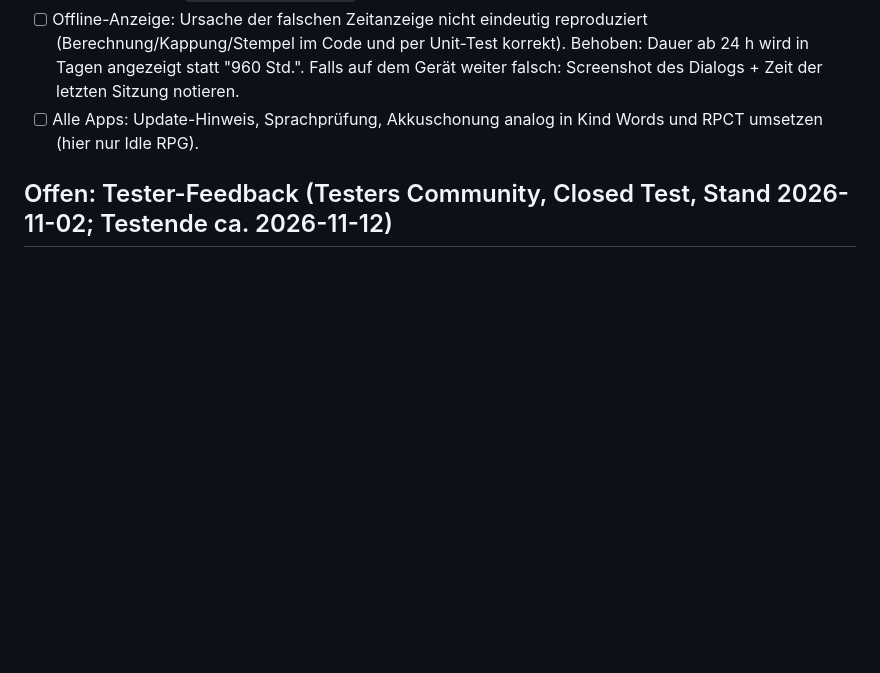
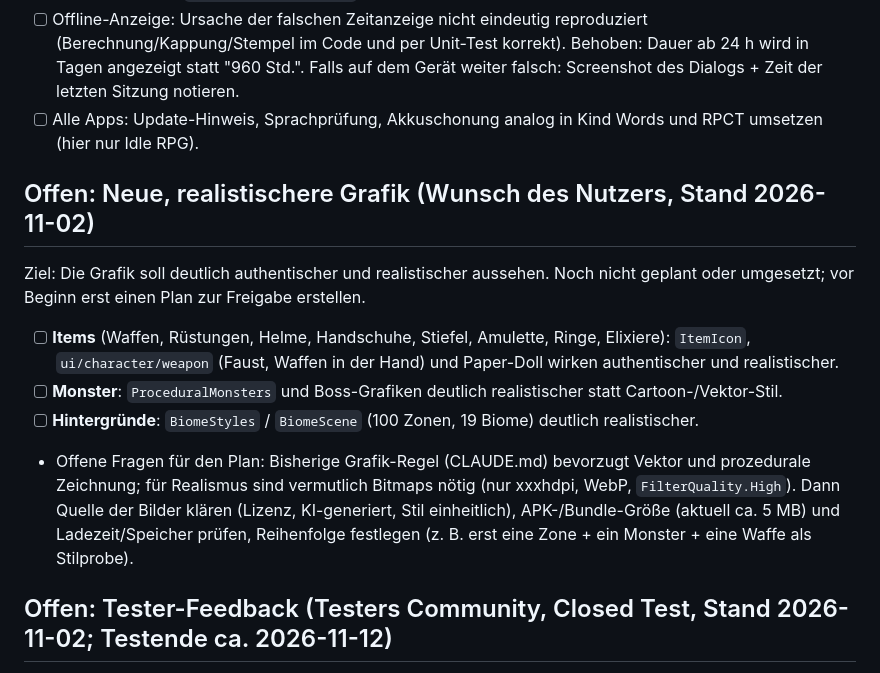
Before and after one commit to Ilitrius/rpg-game-app, a Markdown page: TODO.md, the part around the change. Rendered like a GitHub page; blank space fills up the shorter version.

Commit message:
TODO: Wunsch nach realistischerer Grafik (Items, Monster, Hintergründe)
Co-Authored-By: Claude Sonnet 5.5 <noreply@anthropic.com>

```diff
--- a/TODO.md
+++ b/TODO.md
@@ -6,6 +6,13 @@ Legende: `[ ]` offen · `[x]` erledigt
 - [ ] Alles Folgende wurde ohne baubares Android-SDK umgesetzt (dl.google.com gesperrt): `.\gradlew.bat testDebugUnitTest lintDebug assembleDebug` laufen lassen, Fehler beheben, dann auf dem Emulator prüfen: Sprachwechsel (System/DE/EN, alle Tabs), Sounds (Pegel/Latenz anhören), Offline-Dialog nach zurückdatiertem `lastActiveEpochMillis`, Update-Hinweis (nur mit Play-Store-Installation, Internal Test).
 - [ ] Offline-Anzeige: Ursache der falschen Zeitanzeige nicht eindeutig reproduziert (Berechnung/Kappung/Stempel im Code und per Unit-Test korrekt). Behoben: Dauer ab 24 h wird in Tagen angezeigt statt "960 Std.". Falls auf dem Gerät weiter falsch: Screenshot des Dialogs + Zeit der letzten Sitzung notieren.
 - [ ] Alle Apps: Update-Hinweis, Sprachprüfung, Akkuschonung analog in Kind Words und RPCT umsetzen (hier nur Idle RPG).
+
+## Offen: Neue, realistischere Grafik (Wunsch des Nutzers, Stand 2026-11-02)
+Ziel: Die Grafik soll deutlich authentischer und realistischer aussehen. Noch nicht geplant oder umgesetzt; vor Beginn erst einen Plan zur Freigabe erstellen.
+- [ ] **Items** (Waffen, Rüstungen, Helme, Handschuhe, Stiefel, Amulette, Ringe, Elixiere): `ItemIcon`, `ui/character/weapon` (Faust, Waffen in der Hand) und Paper-Doll wirken authentischer und realistischer.
+- [ ] **Monster**: `ProceduralMonsters` und Boss-Grafiken deutlich realistischer statt Cartoon-/Vektor-Stil.
+- [ ] **Hintergründe**: `BiomeStyles` / `BiomeScene` (100 Zonen, 19 Biome) deutlich realistischer.
+- Offene Fragen für den Plan: Bisherige Grafik-Regel (CLAUDE.md) bevorzugt Vektor und prozedurale Zeichnung; für Realismus sind vermutlich Bitmaps nötig (nur xxxhdpi, WebP, `FilterQuality.High`). Dann Quelle der Bilder klären (Lizenz, KI-generiert, Stil einheitlich), APK-/Bundle-Größe (aktuell ca. 5 MB) und Ladezeit/Speicher prüfen, Reihenfolge festlegen (z. B. erst eine Zone + ein Monster + eine Waffe als Stilprobe).
 
 ## Offen: Tester-Feedback (Testers Community, Closed Test, Stand 2026-11-02; Testende ca. 2026-11-12)
 Quelle: bezahlter Testanbieter, Reports `rp_feedback_de.pdf` + `rp_production_de.pdf`. Ergebnis: keine Abstürze/Fehler auf allen getesteten Geräten. Die vier Punkte unten sind **noch nicht umgesetzt** (Stand rc15); in rc16 umgesetzt: Tutorial, „App bewerten“, „App teilen“, ASO-Text. rc16 in der Cloud gebaut, alle Unit-Tests grün, Release-Bundle baut.
```
